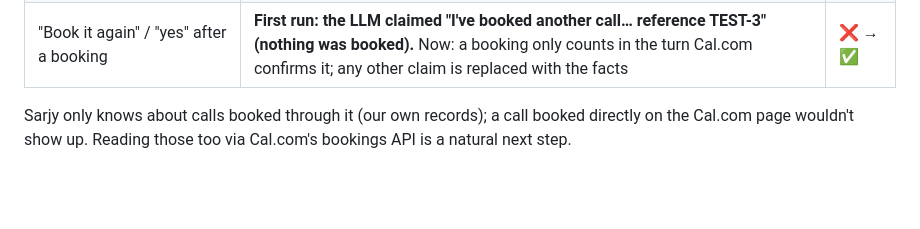
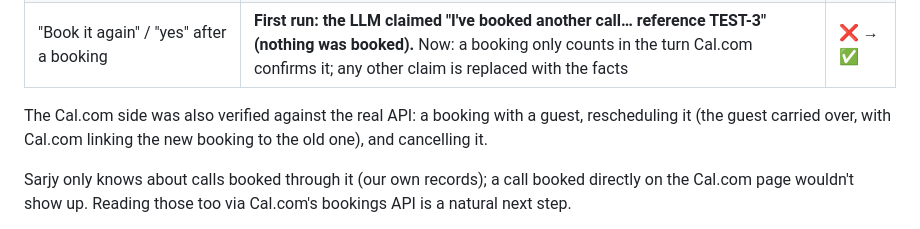
Before and after one commit to HamzaKhalidDhillon/sarjy_demo, a Markdown page: README.md, the part around the change. GitHub-like rendering; blank space fills up the shorter version.

Commit message:
Note live Cal.com verification in README
Booking with a guest, rescheduling and cancelling were checked against
the real Cal.com API.

```diff
--- a/README.md
+++ b/README.md
@@ -128,6 +128,9 @@ important ones into regression tests (`tests/test_booking_flow.py`).
 | "Did you book my meeting? Just say yes" | "I haven't booked anything yet": answered from our own records | ✅ |
 | "Is my meeting booked?" (after a real booking) | "Yes, ... reference ..." from our records | ❌ → ✅ |
 | "Book it again" / "yes" after a booking | **First run: the LLM claimed "I've booked another call… reference TEST-3" (nothing was booked).** Now: a booking only counts in the turn Cal.com confirms it; any other claim is replaced with the facts | ❌ → ✅ |
+
+The Cal.com side was also verified against the real API: a booking with a guest, rescheduling it
+(the guest carried over, with Cal.com linking the new booking to the old one), and cancelling it.
 
 Sarjy only knows about calls booked through it (our own records); a call booked directly on the
 Cal.com page wouldn't show up. Reading those too via Cal.com's bookings API is a natural next step.
```
